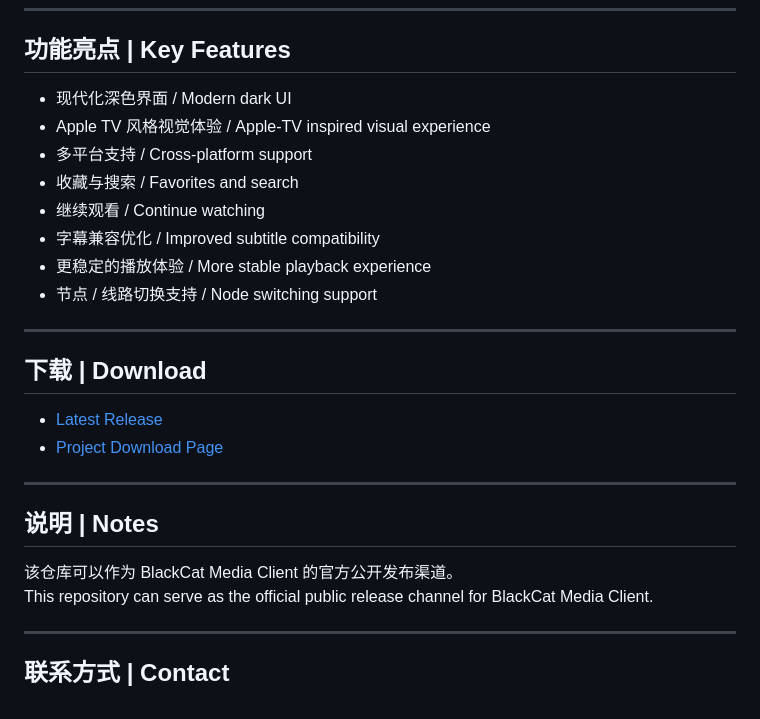
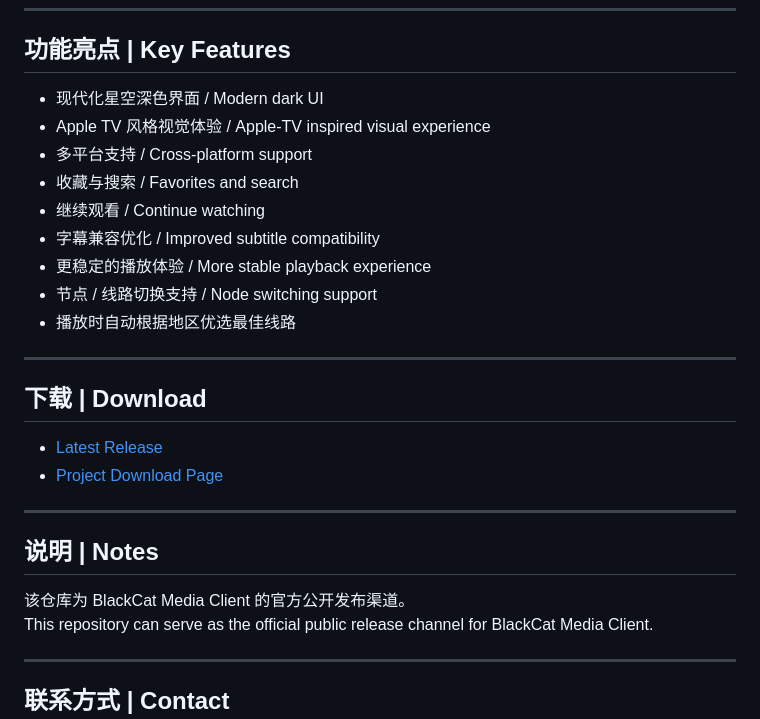
Before and after one commit to blackcatfilm/blackcat-media-client, a Markdown page: README.md, the part around the change. Drawn GitHub-style.

```diff
--- a/README.md
+++ b/README.md
@@ -76,7 +76,7 @@ BlackCat Media Client is the official client release repository for BlackCat Med
 
 ## 功能亮点 | Key Features
 
-- 现代化深色界面 / Modern dark UI
+- 现代化星空深色界面 / Modern dark UI
 - Apple TV 风格视觉体验 / Apple-TV inspired visual experience
 - 多平台支持 / Cross-platform support
 - 收藏与搜索 / Favorites and search
@@ -84,7 +84,7 @@ BlackCat Media Client is the official client release repository for BlackCat Med
 - 字幕兼容优化 / Improved subtitle compatibility
 - 更稳定的播放体验 / More stable playback experience
 - 节点 / 线路切换支持 / Node switching support
-
+- 播放时自动根据地区优选最佳线路
 ---
 
 ## 下载 | Download
@@ -96,7 +96,7 @@ BlackCat Media Client is the official client release repository for BlackCat Med
 
 ## 说明 | Notes
 
-该仓库可以作为 BlackCat Media Client 的官方公开发布渠道。
+该仓库为 BlackCat Media Client 的官方公开发布渠道。
 This repository can serve as the official public release channel for BlackCat Media Client.
 
 ---
```
